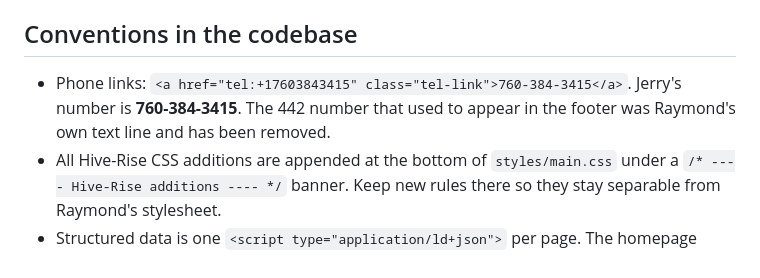
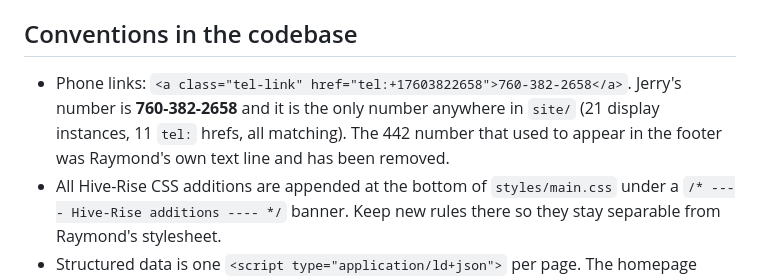
Before and after one commit to AnneAnotherThing/highdesertdevelopment, a Markdown page: CLAUDE.md, the part around the change. Drawn GitHub-style.

Commit message:
Fix phone number in CLAUDE.md

```diff
--- a/CLAUDE.md
+++ b/CLAUDE.md
@@ -74,9 +74,10 @@ gold hairline `#C4A65A`, fill `#EDF1EA`.
 
 ## Conventions in the codebase
 
-- Phone links: `<a href="tel:+17603843415" class="tel-link">760-384-3415</a>`.
-  Jerry's number is **760-384-3415**. The 442 number that used to appear in the footer was
-  Raymond's own text line and has been removed.
+- Phone links: `<a class="tel-link" href="tel:+17603822658">760-382-2658</a>`.
+  Jerry's number is **760-382-2658** and it is the only number anywhere in `site/`
+  (21 display instances, 11 `tel:` hrefs, all matching). The 442 number that used to appear
+  in the footer was Raymond's own text line and has been removed.
 - All Hive-Rise CSS additions are appended at the bottom of `styles/main.css` under a
   `/* ---- Hive-Rise additions ---- */` banner. Keep new rules there so they stay separable
   from Raymond's stylesheet.
```
